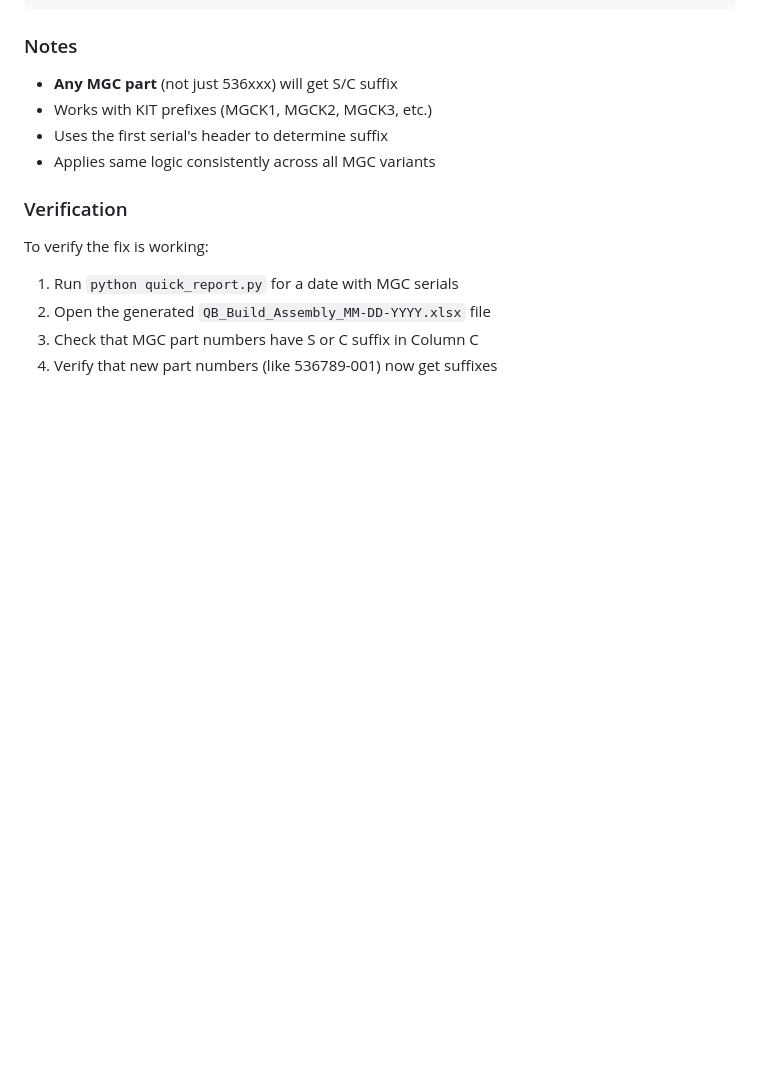
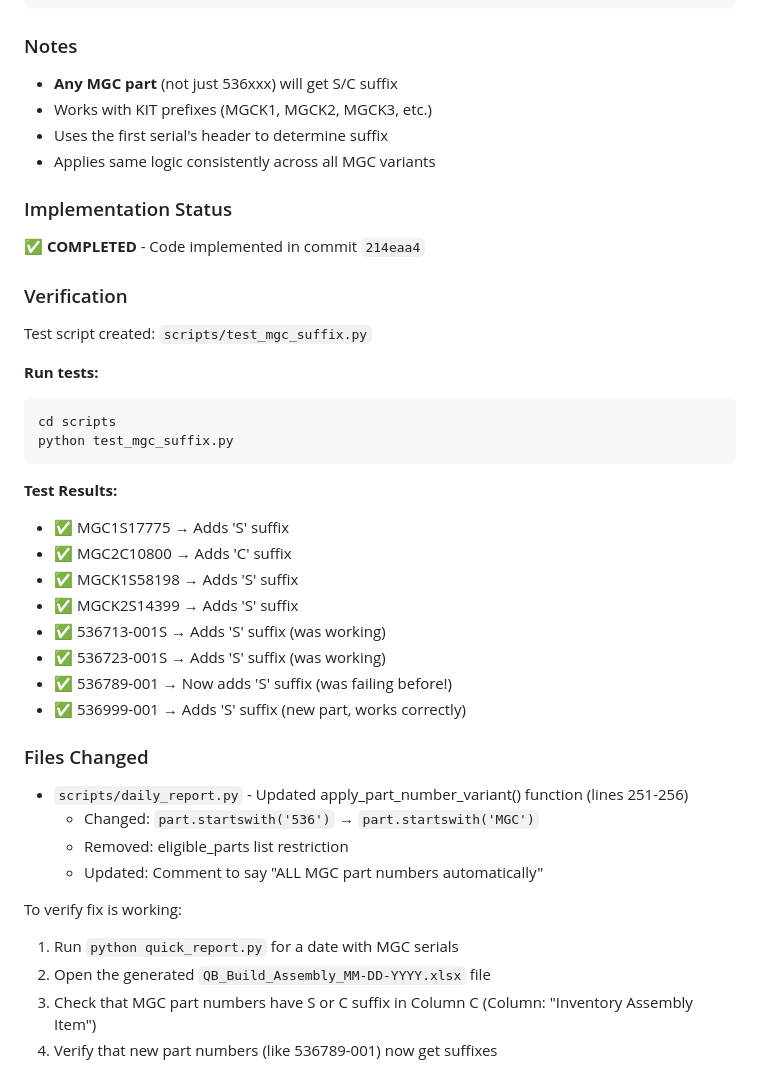
Before and after one commit to ChippaB/pri-snsl, a Markdown page: MGC_FIX_SUMMARY.md, the part around the change. Rendered like a GitHub page; blank space fills up the shorter version.

Commit message:
Update MGC fix documentation - implementation complete

````diff
--- a/MGC_FIX_SUMMARY.md
+++ b/MGC_FIX_SUMMARY.md
@@ -118,11 +118,40 @@ python test_mgc_suffix.py
 - Uses the first serial's header to determine suffix
 - Applies same logic consistently across all MGC variants
 
+### Implementation Status
+
+✅ **COMPLETED** - Code implemented in commit `214eaa4`
+
 ### Verification
 
-To verify the fix is working:
+Test script created: `scripts/test_mgc_suffix.py`
+
+**Run tests:**
+```bash
+cd scripts
+python test_mgc_suffix.py
+```
+
+**Test Results:**
+- ✅ MGC1S17775 → Adds 'S' suffix
+- ✅ MGC2C10800 → Adds 'C' suffix
+- ✅ MGCK1S58198 → Adds 'S' suffix
+- ✅ MGCK2S14399 → Adds 'S' suffix
+- ✅ 536713-001S → Adds 'S' suffix (was working)
+- ✅ 536723-001S → Adds 'S' suffix (was working)
+- ✅ 536789-001 → Now adds 'S' suffix (was failing before!)
+- ✅ 536999-001 → Adds 'S' suffix (new part, works correctly)
+
+### Files Changed
+
+- `scripts/daily_report.py` - Updated apply_part_number_variant() function (lines 251-256)
+  - Changed: `part.startswith('536')` → `part.startswith('MGC')`
+  - Removed: eligible_parts list restriction
+  - Updated: Comment to say "ALL MGC part numbers automatically"
+
+To verify fix is working:
 
 1. Run `python quick_report.py` for a date with MGC serials
 2. Open the generated `QB_Build_Assembly_MM-DD-YYYY.xlsx` file
-3. Check that MGC part numbers have S or C suffix in Column C
+3. Check that MGC part numbers have S or C suffix in Column C (Column: "Inventory Assembly Item")
 4. Verify that new part numbers (like 536789-001) now get suffixes
````
